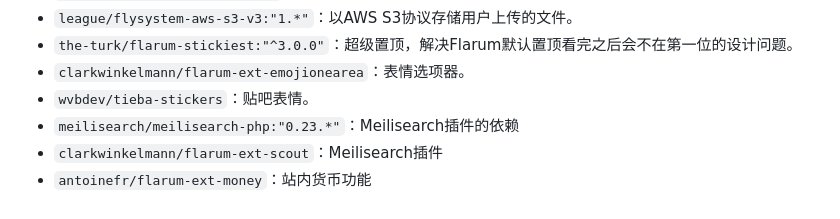
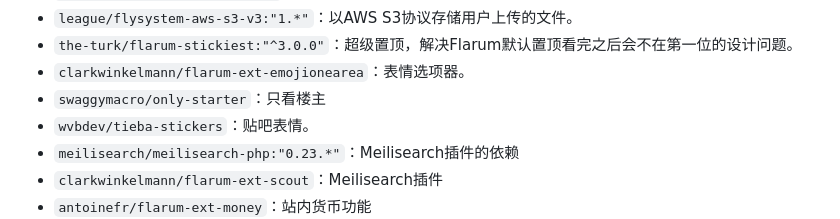
Before and after one commit to yyc12345/gist, a Markdown page: BallanceForumMaintain/setup.md, the part around the change. Drawn GitHub-style.

Commit message:
update maintain

```diff
--- a/BallanceForumMaintain/setup.md
+++ b/BallanceForumMaintain/setup.md
@@ -322,6 +322,7 @@ server {
 * `league/flysystem-aws-s3-v3:"1.*"`：以AWS S3协议存储用户上传的文件。
 * `the-turk/flarum-stickiest:"^3.0.0"`：超级置顶，解决Flarum默认置顶看完之后会不在第一位的设计问题。
 * `clarkwinkelmann/flarum-ext-emojionearea`：表情选项器。
+* `swaggymacro/only-starter`：只看楼主
 * `wvbdev/tieba-stickers`：贴吧表情。
 * `meilisearch/meilisearch-php:"0.23.*"`：Meilisearch插件的依赖
 * `clarkwinkelmann/flarum-ext-scout`：Meilisearch插件
```
